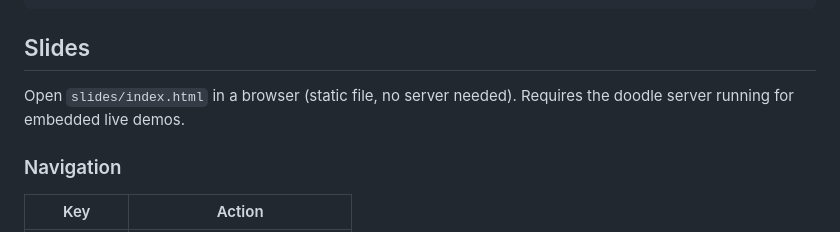
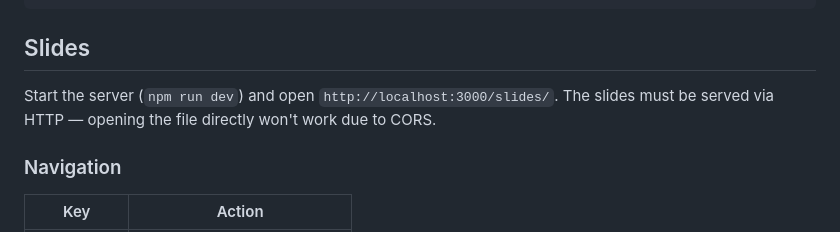
Before and after one commit to pazoozooCH/poc-ai-doodle, a Markdown page: README.md, the part around the change. Rendered like a GitHub page.

Commit message:
Fix slides instructions: must be served via HTTP
Co-Authored-By: Claude Opus 4.6 (1M context) <noreply@anthropic.com>

```diff
--- a/README.md
+++ b/README.md
@@ -11,7 +11,7 @@
 
 ## Slides
 
-Open `slides/index.html` in a browser (static file, no server needed). Requires the doodle server running for embedded live demos.
+Start the server (`npm run dev`) and open `http://localhost:3000/slides/`. The slides must be served via HTTP — opening the file directly won't work due to CORS.
 
 ### Navigation
 
```
